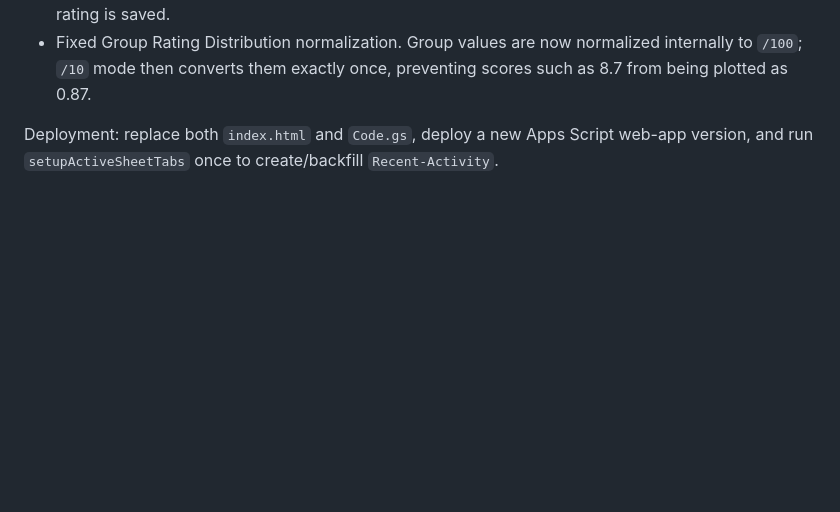
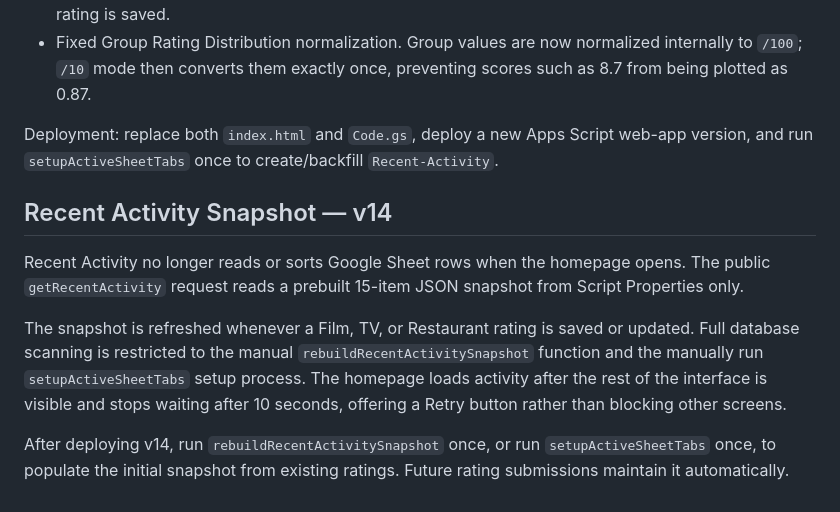
Before and after one commit to cine-file/rate, a Markdown page: README.md, the part around the change. Rendered like a GitHub page; blank space fills up the shorter version.

```diff
--- a/README.md
+++ b/README.md
@@ -407,3 +407,12 @@ Replace both `index.html` and `Code.gs`, deploy a new Apps Script web-app versio
 - Fixed Group Rating Distribution normalization. Group values are now normalized internally to `/100`; `/10` mode then converts them exactly once, preventing scores such as 8.7 from being plotted as 0.87.
 
 Deployment: replace both `index.html` and `Code.gs`, deploy a new Apps Script web-app version, and run `setupActiveSheetTabs` once to create/backfill `Recent-Activity`.
+
+
+## Recent Activity Snapshot — v14
+
+Recent Activity no longer reads or sorts Google Sheet rows when the homepage opens. The public `getRecentActivity` request reads a prebuilt 15-item JSON snapshot from Script Properties only.
+
+The snapshot is refreshed whenever a Film, TV, or Restaurant rating is saved or updated. Full database scanning is restricted to the manual `rebuildRecentActivitySnapshot` function and the manually run `setupActiveSheetTabs` setup process. The homepage loads activity after the rest of the interface is visible and stops waiting after 10 seconds, offering a Retry button rather than blocking other screens.
+
+After deploying v14, run `rebuildRecentActivitySnapshot` once, or run `setupActiveSheetTabs` once, to populate the initial snapshot from existing ratings. Future rating submissions maintain it automatically.
```
